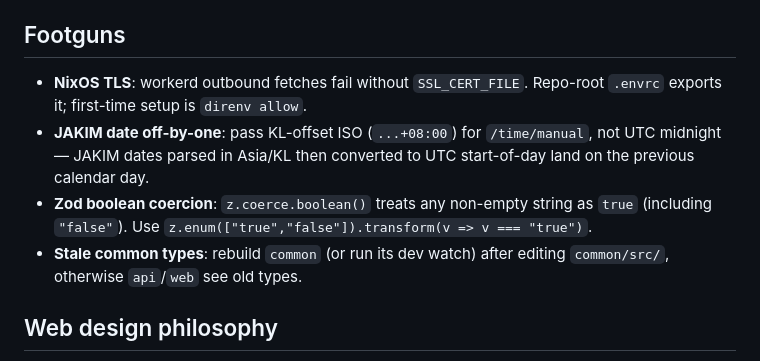
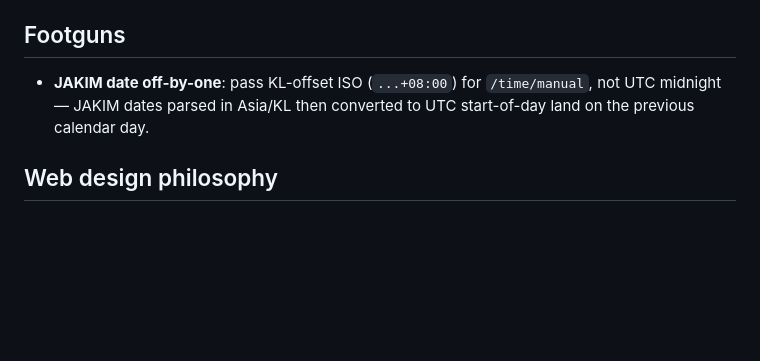
Before and after one commit to DoReVo/kronos-app, a Markdown page: CLAUDE.md, the part around the change. GitHub-like rendering; blank space fills up the shorter version.

Commit message:
simplify

```diff
--- a/CLAUDE.md
+++ b/CLAUDE.md
@@ -18,10 +18,7 @@ npm workspaces + Turbo. Three packages:
 
 ## Footguns
 
-- **NixOS TLS**: workerd outbound fetches fail without `SSL_CERT_FILE`. Repo-root `.envrc` exports it; first-time setup is `direnv allow`.
 - **JAKIM date off-by-one**: pass KL-offset ISO (`...+08:00`) for `/time/manual`, not UTC midnight — JAKIM dates parsed in Asia/KL then converted to UTC start-of-day land on the previous calendar day.
-- **Zod boolean coercion**: `z.coerce.boolean()` treats any non-empty string as `true` (including `"false"`). Use `z.enum(["true","false"]).transform(v => v === "true")`.
-- **Stale common types**: rebuild `common` (or run its dev watch) after editing `common/src/`, otherwise `api`/`web` see old types.
 
 ## Web design philosophy
 
```
